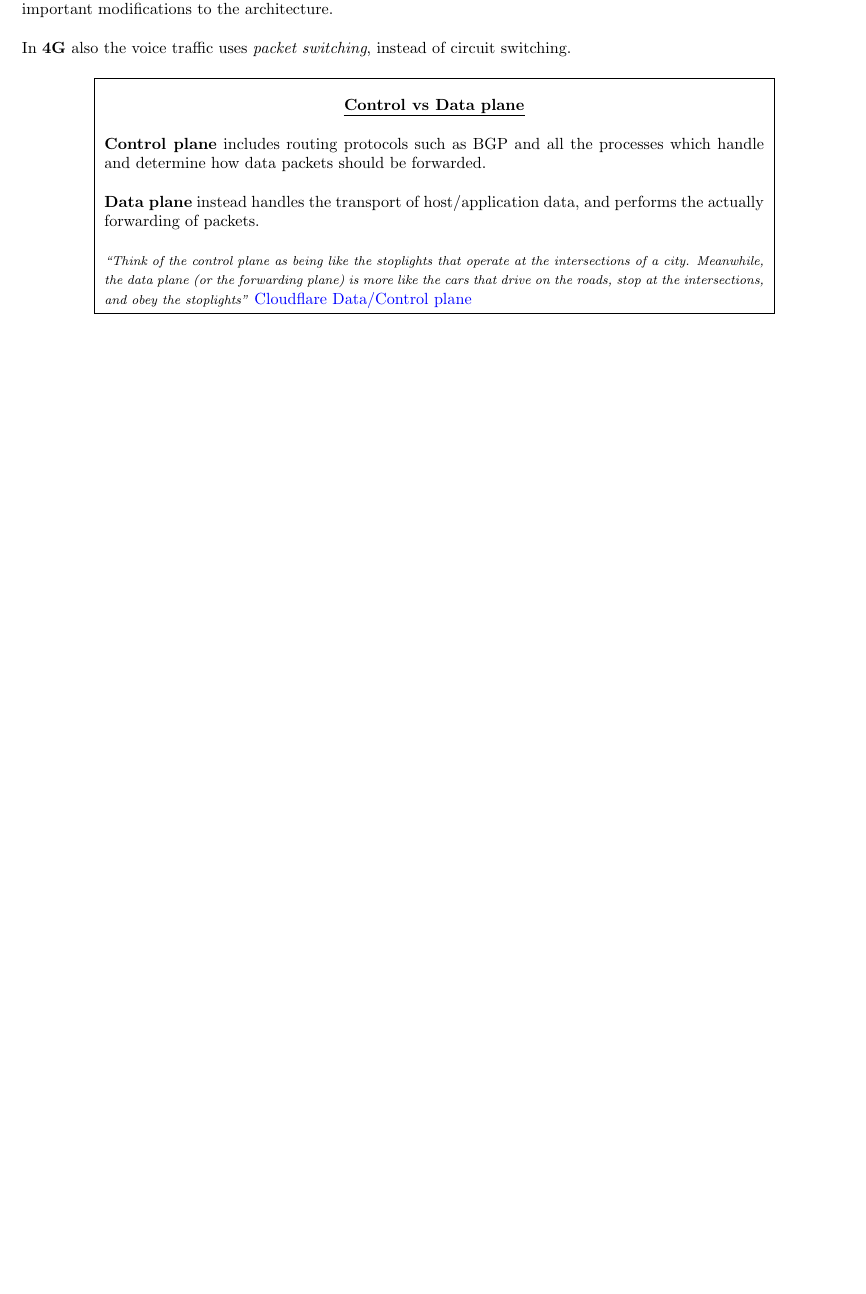
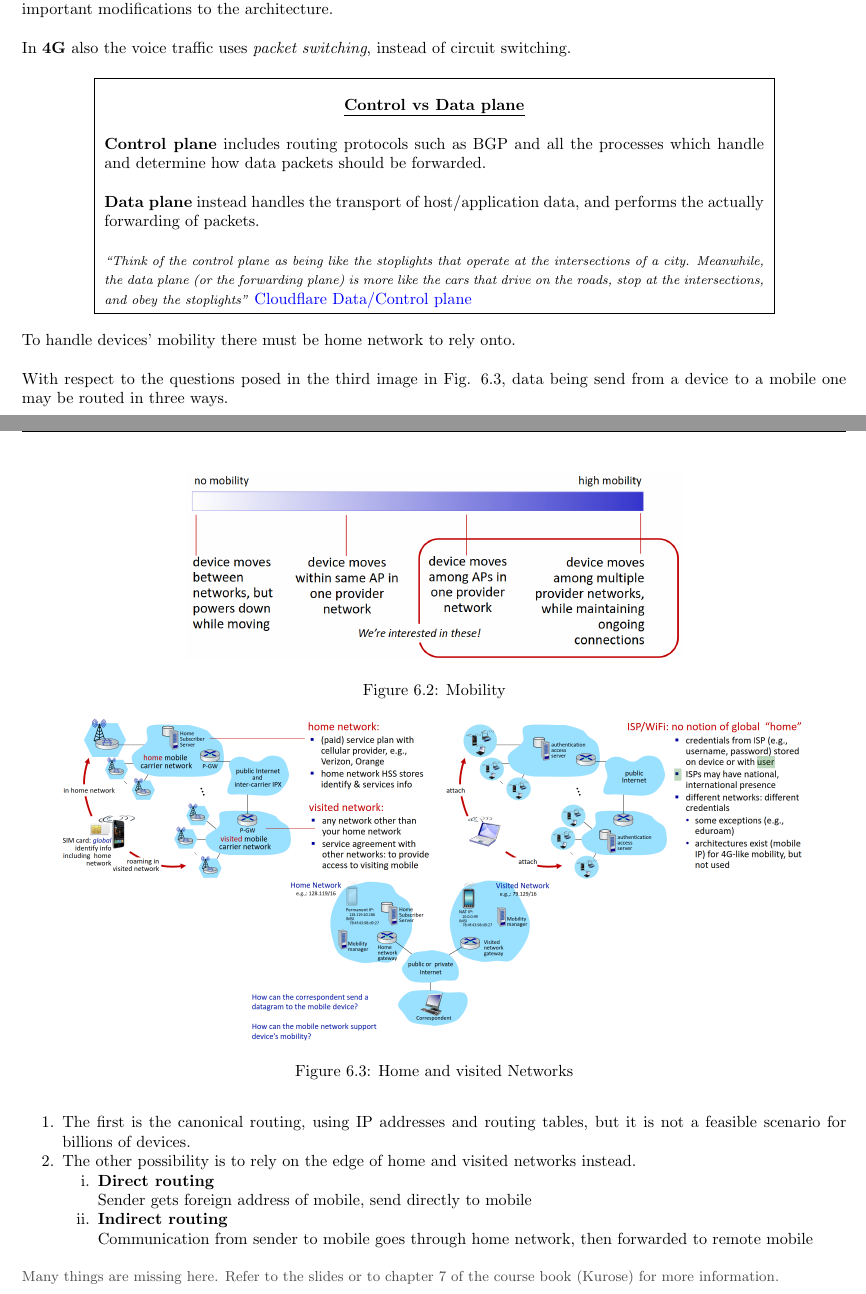
Before and after one commit to frenzis01/UniPi-Notes, a LaTeX document (MCPS - Mobile and Cyber Physical Systems/main.tex, which reads MCPS - Mobile and Cyber Physical Systems/chapters/B/3.tex): part of page 37 of 37 before the commit and two parts of pages 37 and 38 of 39 after it, the two joined at a grey line, cut so that both start at the same text, the shorter picture padded with empty space. Compiled offline with pdfLaTeX.

Commit message:
MCPS lecture needs integration

```diff
--- a/MCPS - Mobile and Cyber Physical Systems/chapters/B/3.tex
+++ b/MCPS - Mobile and Cyber Physical Systems/chapters/B/3.tex
@@ -22,3 +22,36 @@ In \textbf{4G} also the voice traffic uses \textit{packet switching}, instead of
    \textit{\footnotesize``Think of the control plane as being like the stoplights that operate at the intersections of a city. Meanwhile, the data plane (or the forwarding plane) is more like the cars that drive on the roads, stop at the intersections, and obey the stoplights''}
    \href{https://www.cloudflare.com/it-it/learning/network-layer/what-is-the-control-plane/}{Cloudflare Data/Control plane}
 }
+
+
+\begin{figure}[htbp]
+   \centering
+   \includegraphics{images/mobility.png}
+   \caption{Mobility}
+   \label{fig:mobility}
+\end{figure}
+To handle devices' mobility there must be home network to rely onto.
+\begin{figure}[htbp]
+   \centering
+   \includegraphics[width=0.45\columnwidth]{images/homenetwork.png}
+   \includegraphics[width=0.45\columnwidth]{images/homenetwork2.png}\\
+   \includegraphics[width=0.45\columnwidth]{images/homenetwork3.png}
+   \caption{Home and visited Networks}
+   \label{fig:homenetwork}
+\end{figure}
+
+With respect to the questions posed in the third image in Fig. \ref{fig:homenetwork}, data being send from a device to a mobile one may be routed in three ways.
+\begin{enumerate}
+   \item
+   The first is the canonical routing, using IP addresses and routing tables, but it is not a feasible scenario for billions of devices.
+   \item The other possibility is to rely on the edge of home and visited networks instead.
+   \begin{enumerate}
+      \item \textbf{Direct routing}\\
+      Sender gets foreign address of mobile, send directly to mobile
+      \item \textbf{Indirect routing}\\
+      Communication from sender to mobile goes through home network, then forwarded to remote mobile
+   \end{enumerate}
+\end{enumerate}
+
+
+\note{Many things are missing here. Refer to the slides or to chapter 7 of the course book (Kurose) for more information.}
```
Also changed, not shown: MCPS - Mobile and Cyber Physical Systems/chapters/B/4.tex (added, +38 -0 lines), MCPS - Mobile and Cyber Physical Systems/main.tex (+1 -0 lines), MCPS - Mobile and Cyber Physical Systems/images/homenetwork.png (added), MCPS - Mobile and Cyber Physical Systems/images/homenetwork2.png (added), MCPS - Mobile and Cyber Physical Systems/images/homenetwork3.png (added), MCPS - Mobile and Cyber Physical Systems/images/mobility.png (added), MCPS - Mobile and Cyber Physical Systems/main.pdf.
